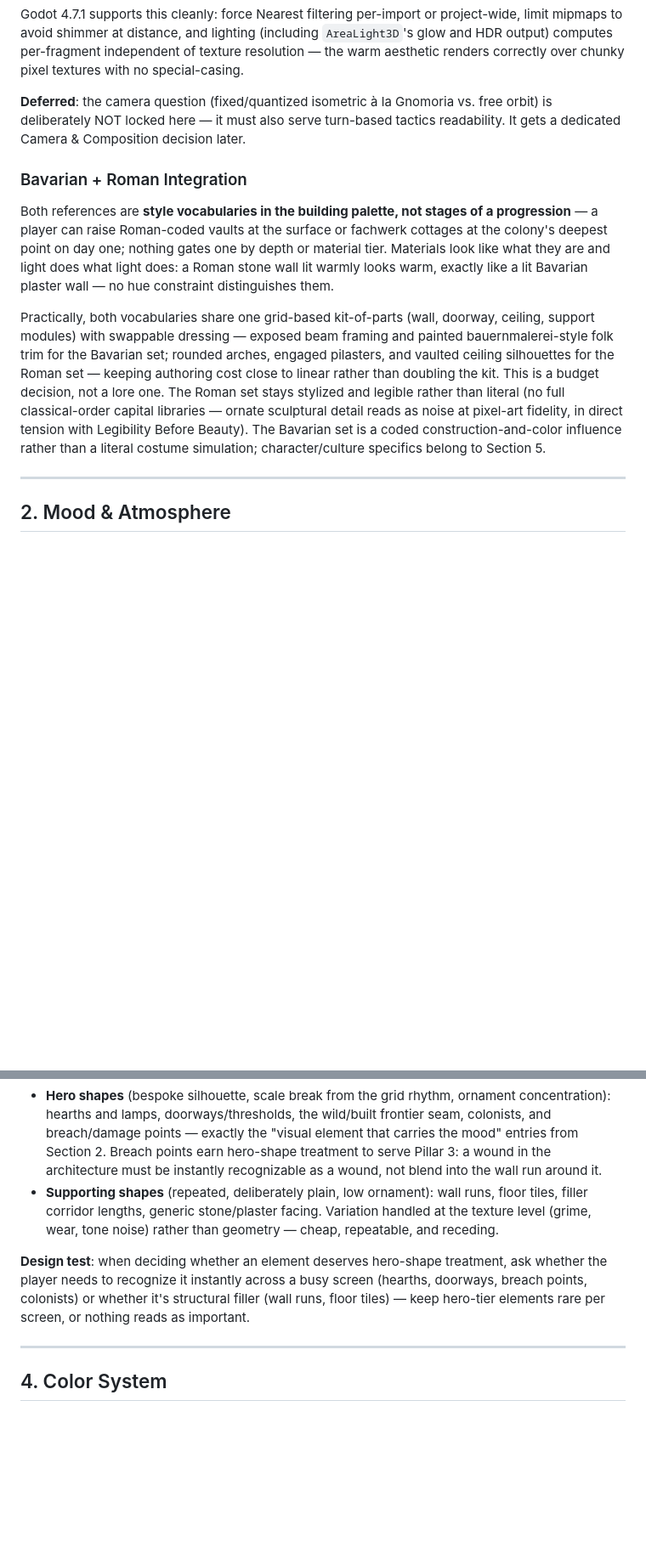
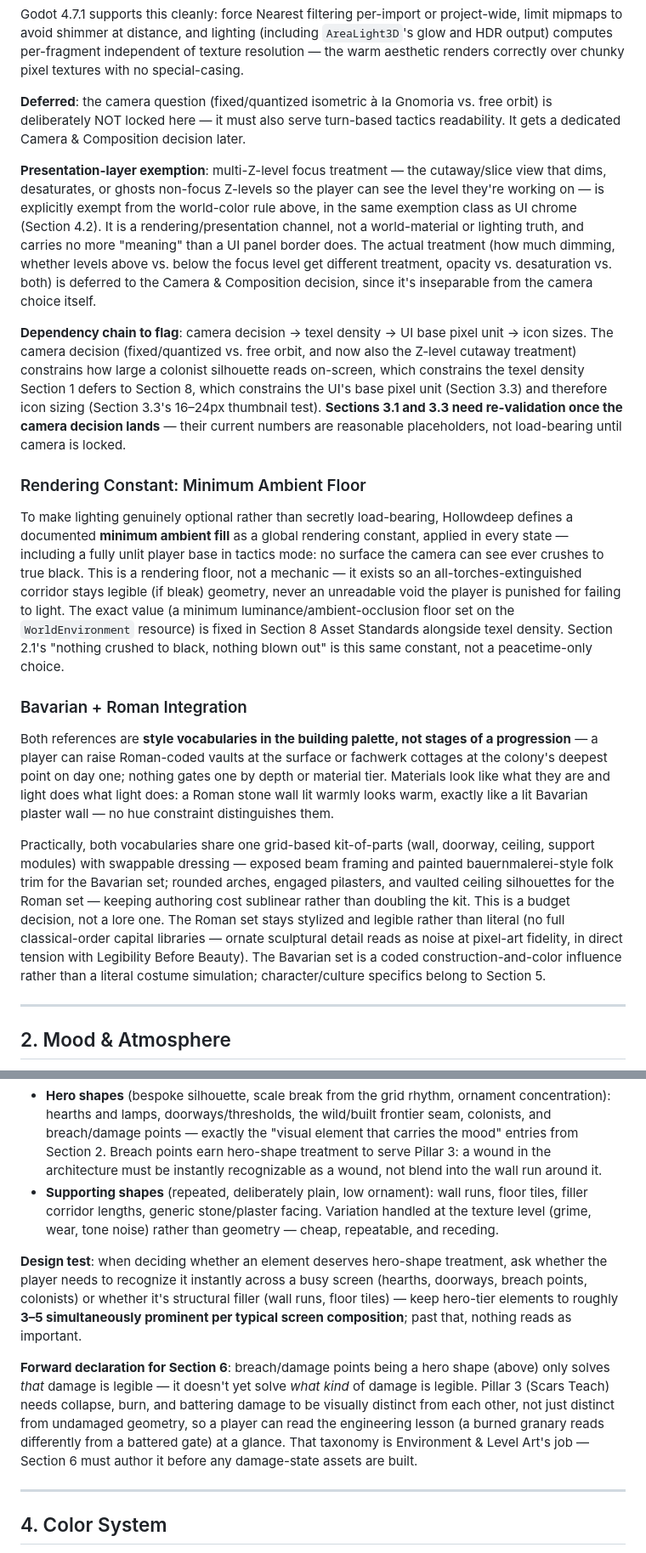
Before and after one commit to mostaveragejoe/Yogurt-land, a Markdown page: design/art/art-bible.md, 2 parts joined by grey strips. Shown at 85% size. Rendered like a GitHub page; blank space fills up the shorter version.

```diff
--- a/design/art/art-bible.md
+++ b/design/art/art-bible.md
@@ -39,11 +41,19 @@ Godot 4.7.1 supports this cleanly: force Nearest filtering per-import or project
 
 **Deferred**: the camera question (fixed/quantized isometric à la Gnomoria vs. free orbit) is deliberately NOT locked here — it must also serve turn-based tactics readability. It gets a dedicated Camera & Composition decision later.
 
+**Presentation-layer exemption**: multi-Z-level focus treatment — the cutaway/slice view that dims, desaturates, or ghosts non-focus Z-levels so the player can see the level they're working on — is explicitly exempt from the world-color rule above, in the same exemption class as UI chrome (Section 4.2). It is a rendering/presentation channel, not a world-material or lighting truth, and carries no more "meaning" than a UI panel border does. The actual treatment (how much dimming, whether levels above vs. below the focus level get different treatment, opacity vs. desaturation vs. both) is deferred to the Camera & Composition decision, since it's inseparable from the camera choice itself.
+
+**Dependency chain to flag**: camera decision → texel density → UI base pixel unit → icon sizes. The camera decision (fixed/quantized vs. free orbit, and now also the Z-level cutaway treatment) constrains how large a colonist silhouette reads on-screen, which constrains the texel density Section 1 defers to Section 8, which constrains the UI's base pixel unit (Section 3.3) and therefore icon sizing (Section 3.3's 16–24px thumbnail test). **Sections 3.1 and 3.3 need re-validation once the camera decision lands** — their current numbers are reasonable placeholders, not load-bearing until camera is locked.
+
+### Rendering Constant: Minimum Ambient Floor
+
+To make lighting genuinely optional rather than secretly load-bearing, Hollowdeep defines a documented **minimum ambient fill** as a global rendering constant, applied in every state — including a fully unlit player base in tactics mode: no surface the camera can see ever crushes to true black. This is a rendering floor, not a mechanic — it exists so an all-torches-extinguished corridor stays legible (if bleak) geometry, never an unreadable void the player is punished for failing to light. The exact value (a minimum luminance/ambient-occlusion floor set on the `WorldEnvironment` resource) is fixed in Section 8 Asset Standards alongside texel density. Section 2.1's "nothing crushed to black, nothing blown out" is this same constant, not a peacetime-only choice.
+
 ### Bavarian + Roman Integration
 
 Both references are **style vocabularies in the building palette, not stages of a progression** — a player can raise Roman-coded vaults at the surface or fachwerk cottages at the colony's deepest point on day one; nothing gates one by depth or material tier. Materials look like what they are and light does what light does: a Roman stone wall lit warmly looks warm, exactly like a lit Bavarian plaster wall — no hue constraint distinguishes them.
 
-Practically, both vocabularies share one grid-based kit-of-parts (wall, doorway, ceiling, support modules) with swappable dressing — exposed beam framing and painted bauernmalerei-style folk trim for the Bavarian set; rounded arches, engaged pilasters, and vaulted ceiling silhouettes for the Roman set — keeping authoring cost close to linear rather than doubling the kit. This is a budget decision, not a lore one. The Roman set stays stylized and legible rather than literal (no full classical-order capital libraries — ornate sculptural detail reads as noise at pixel-art fidelity, in direct tension with Legibility Before Beauty). The Bavarian set is a coded construction-and-color influence rather than a literal costume simulation; character/culture specifics belong to Section 5.
+Practically, both vocabularies share one grid-based kit-of-parts (wall, doorway, ceiling, support modules) with swappable dressing — exposed beam framing and painted bauernmalerei-style folk trim for the Bavarian set; rounded arches, engaged pilasters, and vaulted ceiling silhouettes for the Roman set — keeping authoring cost sublinear rather than doubling the kit. This is a budget decision, not a lore one. The Roman set stays stylized and legible rather than literal (no full classical-order capital libraries — ornate sculptural detail reads as noise at pixel-art fidelity, in direct tension with Legibility Before Beauty). The Bavarian set is a coded construction-and-color influence rather than a literal costume simulation; character/culture specifics belong to Section 5.
 
 ---
 
@@ -153,7 +165,9 @@ Not everything can draw the eye, or nothing does — deliberate figure/ground hi
 - **Hero shapes** (bespoke silhouette, scale break from the grid rhythm, ornament concentration): hearths and lamps, doorways/thresholds, the wild/built frontier seam, colonists, and breach/damage points — exactly the "visual element that carries the mood" entries from Section 2. Breach points earn hero-shape treatment to serve Pillar 3: a wound in the architecture must be instantly recognizable as a wound, not blend into the wall run around it.
 - **Supporting shapes** (repeated, deliberately plain, low ornament): wall runs, floor tiles, filler corridor lengths, generic stone/plaster facing. Variation handled at the texture level (grime, wear, tone noise) rather than geometry — cheap, repeatable, and receding.
 
-**Design test**: when deciding whether an element deserves hero-shape treatment, ask whether the player needs to recognize it instantly across a busy screen (hearths, doorways, breach points, colonists) or whether it's structural filler (wall runs, floor tiles) — keep hero-tier elements rare per screen, or nothing reads as important.
+**Design test**: when deciding whether an element deserves hero-shape treatment, ask whether the player needs to recognize it instantly across a busy screen (hearths, doorways, breach points, colonists) or whether it's structural filler (wall runs, floor tiles) — keep hero-tier elements to roughly **3–5 simultaneously prominent per typical screen composition**; past that, nothing reads as important.
+
+**Forward declaration for Section 6**: breach/damage points being a hero shape (above) only solves *that* damage is legible — it doesn't yet solve *what kind* of damage is legible. Pillar 3 (Scars Teach) needs collapse, burn, and battering damage to be visually distinct from each other, not just distinct from undamaged geometry, so a player can read the engineering lesson (a burned granary reads differently from a battered gate) at a glance. That taxonomy is Environment & Level Art's job — Section 6 must author it before any damage-state assets are built.
 
 ---
 
```
Also changed, not shown: other parts of design/art/art-bible.md (+15 -9 lines).
